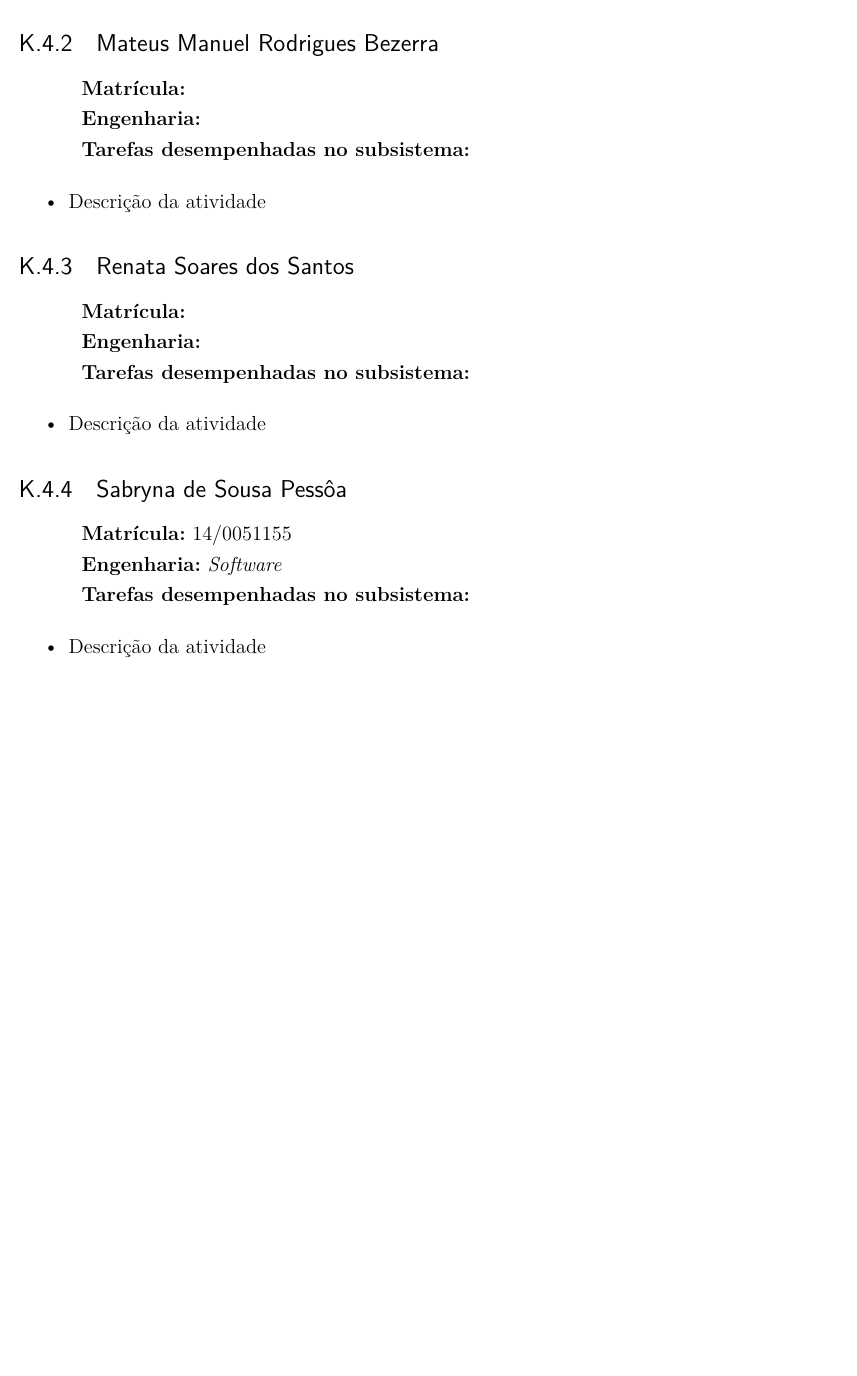
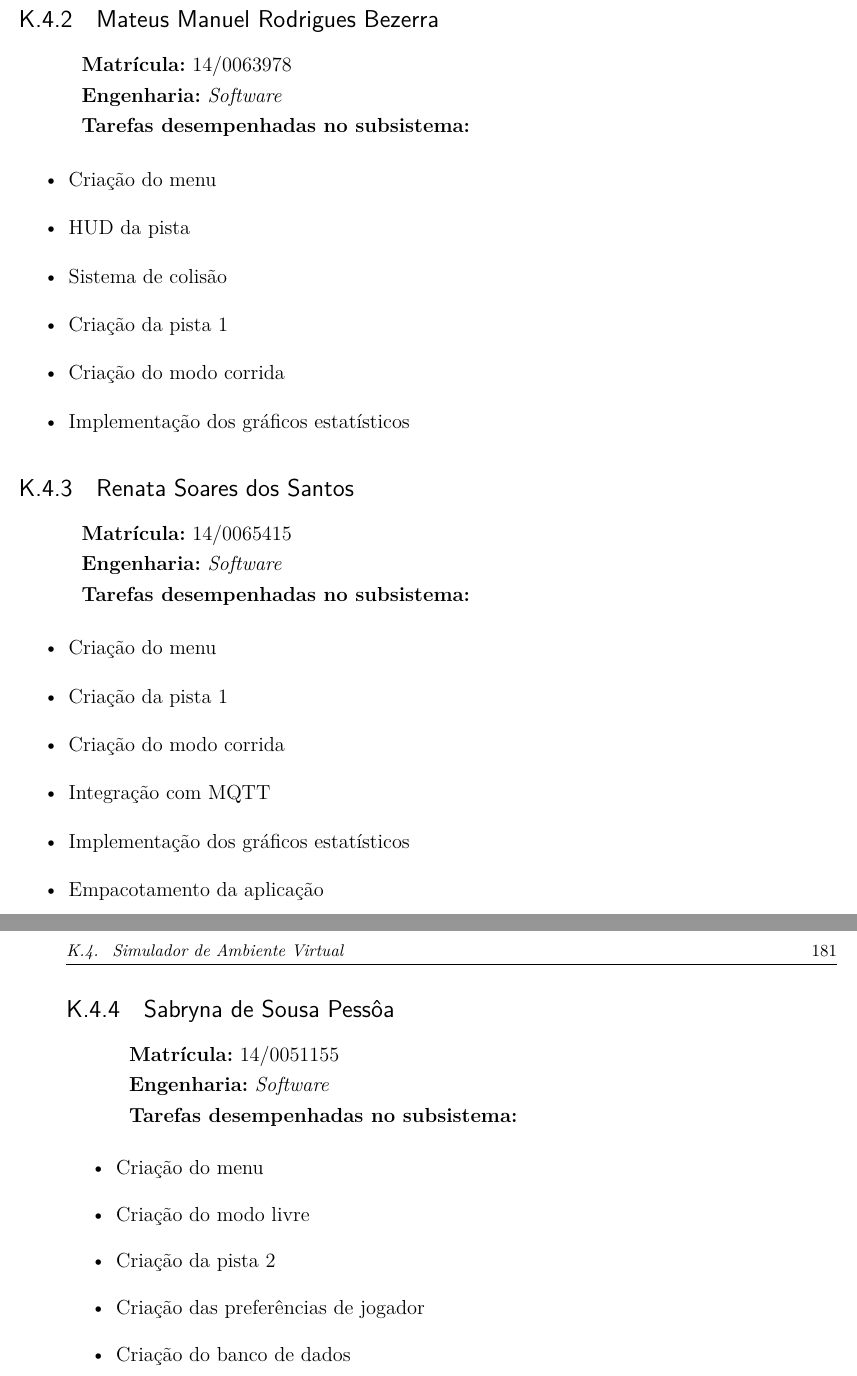
Before and after one commit to VRide/pontodecontrole3, a LaTeX thesis (pc3.tex, which reads editaveis/desempenho.tex): part of page 182 of 183 before the commit and two parts of pages 182 and 183 of 185 after it, the two joined at a grey line, cut so that both start at the same text, the shorter picture padded with empty space. Compiled offline with pdfLaTeX.

Commit message:
Add desempenho of software

```diff
--- a/editaveis/desempenho.tex
+++ b/editaveis/desempenho.tex
@@ -161,4 +161,3 @@ Elaboração do Modelo de Negócio.
 \textbf{Tarefas desempenhadas no subsistema:}
 
 \begin{itemize}
-\item Descrição da atividade
@@ -167,27 +172,37 @@ Elaboração do Modelo de Negócio.
 
 \subsection{Mateus Manuel Rodrigues Bezerra}
 
-\textbf{Matrícula:}
+\textbf{Matrícula:} 14/0063978
 
-\textbf{Engenharia:}
+\textbf{Engenharia:} \textit{Software}
 
 \textbf{Tarefas desempenhadas no subsistema:}
 
 \begin{itemize}
-\item Descrição da atividade
+\item Criação do menu
+\item HUD da pista
+\item Sistema de colisão
+\item Criação da pista 1
+\item Criação do modo corrida
+\item Implementação dos gráficos estatísticos
 \end{itemize}
 
 
 \subsection{Renata Soares dos Santos}
 
-\textbf{Matrícula:}
+\textbf{Matrícula:} 14/0065415
 
-\textbf{Engenharia:}
+\textbf{Engenharia:} \textit{Software}
 
 \textbf{Tarefas desempenhadas no subsistema:}
 
 \begin{itemize}
-\item Descrição da atividade
+\item Criação do menu
+\item Criação da pista 1
+\item Criação do modo corrida
+\item Integração com MQTT
+\item Implementação dos gráficos estatísticos
+\item Empacotamento da aplicação
 \end{itemize}
 
 
@@ -200,5 +215,9 @@ Elaboração do Modelo de Negócio.
 \textbf{Tarefas desempenhadas no subsistema:}
 
 \begin{itemize}
-\item Descrição da atividade
+\item Criação do menu
+\item Criação do modo livre
+\item Criação da pista 2
+\item Criação das preferências de jogador
+\item Criação do banco de dados
 \end{itemize}
```
Also changed, not shown: editaveis/desempenho.tex (10 more changed lines).
